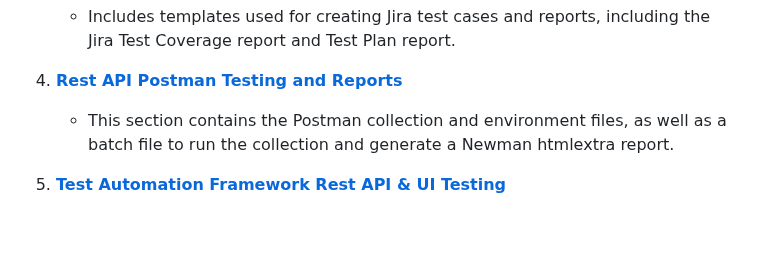
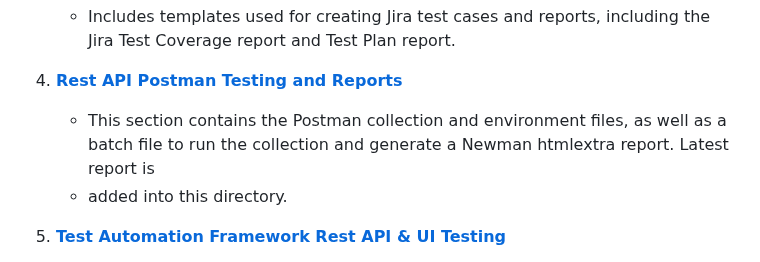
Before and after one commit to FINAL-PROJECT-T-H-K/Social-Network-Project, a Markdown page: README.md, the part around the change. Rendered like a GitHub page; blank space fills up the shorter version.

```diff
--- a/README.md
+++ b/README.md
@@ -36,7 +36,8 @@ We have adopted the Agile Scrumban methodology, organizing our work into sprints
    - Includes templates used for creating Jira test cases and reports, including the Jira Test Coverage report and Test Plan report.
 
 4. **[Rest API Postman Testing and Reports](https://github.com/FINAL-PROJECT-T-H-K/Social-Network-Project/tree/main/04RestApiTestingPostmanAndNewmanReport)**
-   - This section contains the Postman collection and environment files, as well as a batch file to run the collection and generate a Newman htmlextra report.
+   - This section contains the Postman collection and environment files, as well as a batch file to run the collection and generate a Newman htmlextra report. Latest report is
+   - added into this directory.
 
 5. **[Test Automation Framework Rest API & UI Testing](https://github.com/FINAL-PROJECT-T-H-K/Social-Network-Project/tree/main/06TestAutomationFramework)**
    - Inside this folder, you'll find RestAssured tests for API testing and Selenium UI tests. Refer to the included readme file inside the project for detailed navigation instructions.
```
